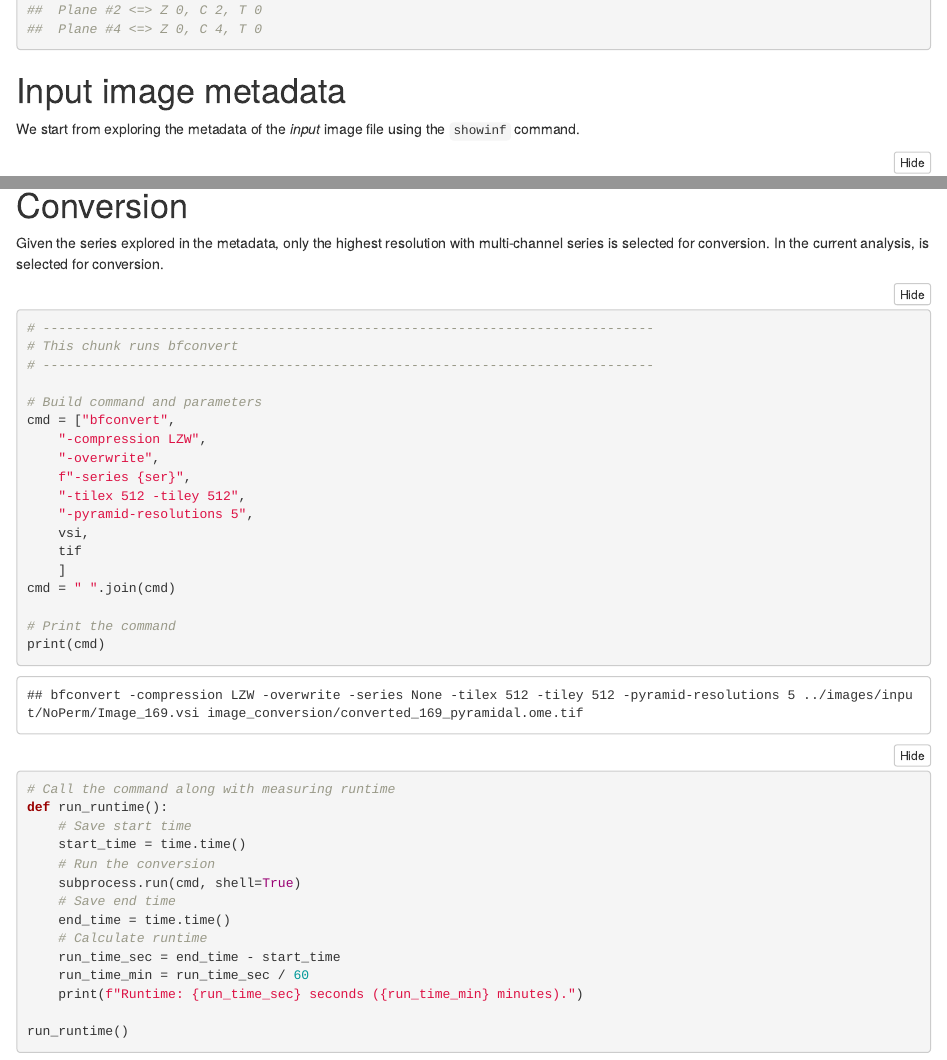
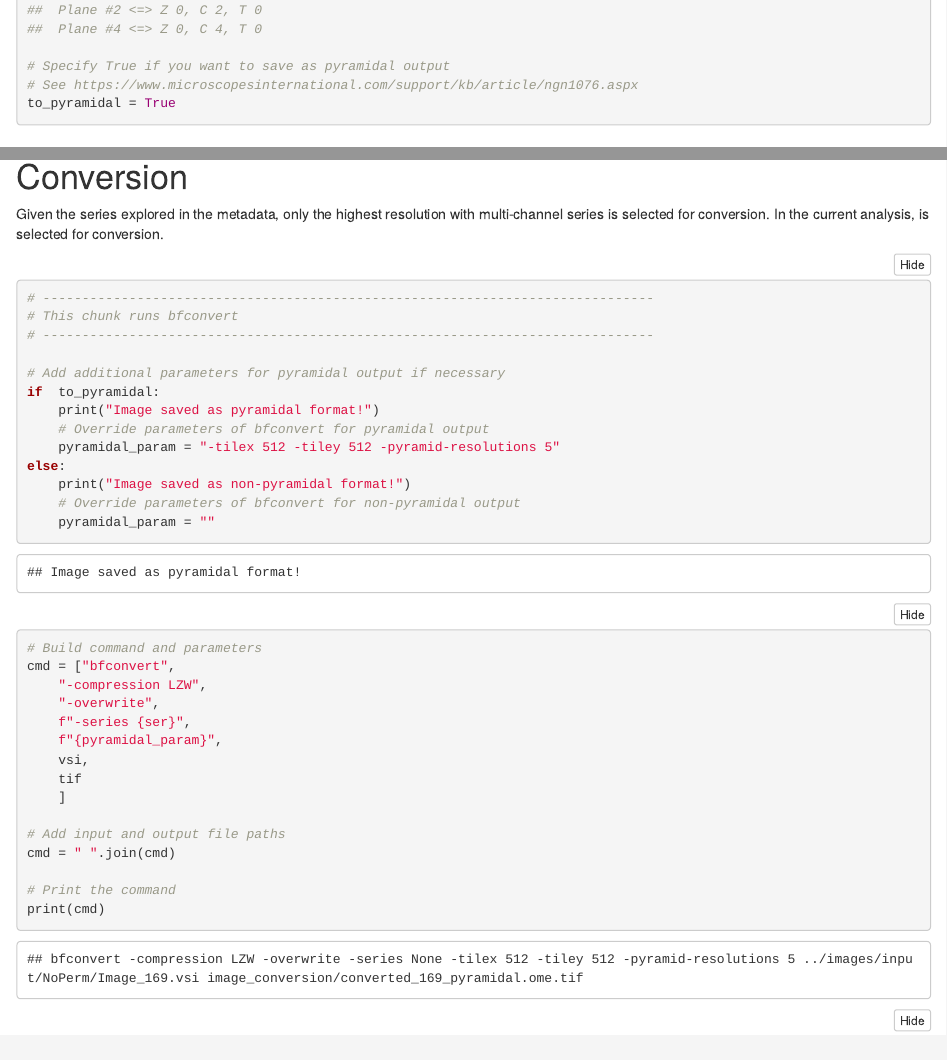
Before and after one commit to Mira0507/squidpy_masking, an R Markdown document (scripts/image_conversion.Rmd): the page in a window 1100 px wide, from 1570 px down, and a second part further down, joined at a grey line. Rendered offline with R 4.5, knitr and Pandoc, with nearby package versions; folded parts are opened; some code elsewhere in the file could not run offline; common packages that the code uses without loading them are loaded.

Commit message:
pyramidal conversion added to image conversion script

````diff
--- a/scripts/image_conversion.Rmd
+++ b/scripts/image_conversion.Rmd
@@ -96,6 +96,10 @@ ser = None
 ##  Plane #0 <=> Z 0, C 0, T 0
 ##  Plane #2 <=> Z 0, C 2, T 0
 ##  Plane #4 <=> Z 0, C 4, T 0
+
+# Specify True if you want to save as pyramidal output
+# See https://www.microscopesinternational.com/support/kb/article/ngn1076.aspx
+to_pyramidal = True
 ```
 
 # Input image metadata
@@ -209,16 +213,27 @@ conversion.
 # This chunk runs bfconvert
 # ------------------------------------------------------------------------------
 
+# Add additional parameters for pyramidal output if necessary
+if  to_pyramidal:
+    print("Image saved as pyramidal format!")
+    # Override parameters of bfconvert for pyramidal output
+    pyramidal_param = "-tilex 512 -tiley 512 -pyramid-resolutions 5"
+else:
+    print("Image saved as non-pyramidal format!")
+    # Override parameters of bfconvert for non-pyramidal output
+    pyramidal_param = ""
+
 # Build command and parameters
 cmd = ["bfconvert",
     "-compression LZW",
     "-overwrite",
     f"-series {ser}",
-    "-tilex 512 -tiley 512",
-    "-pyramid-resolutions 5",
+    f"{pyramidal_param}",
     vsi,
     tif
     ]
+
+# Add input and output file paths
 cmd = " ".join(cmd)
 
 # Print the command
````
